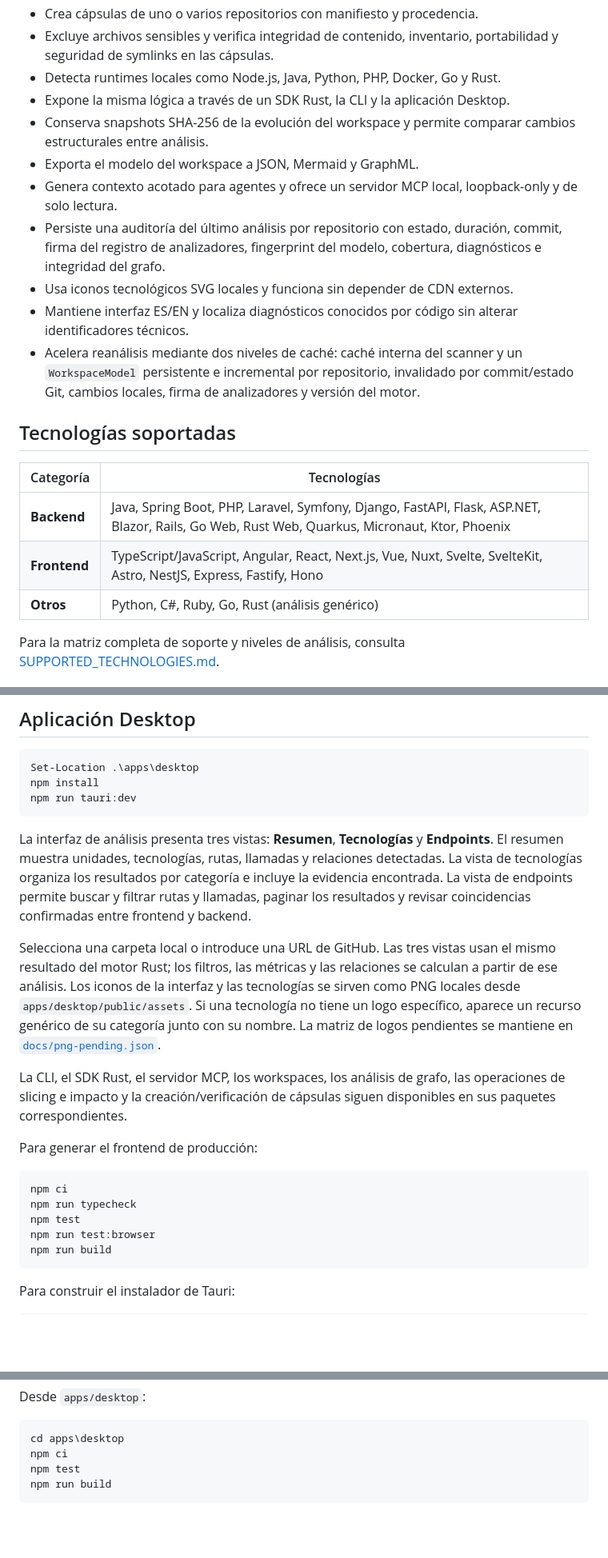
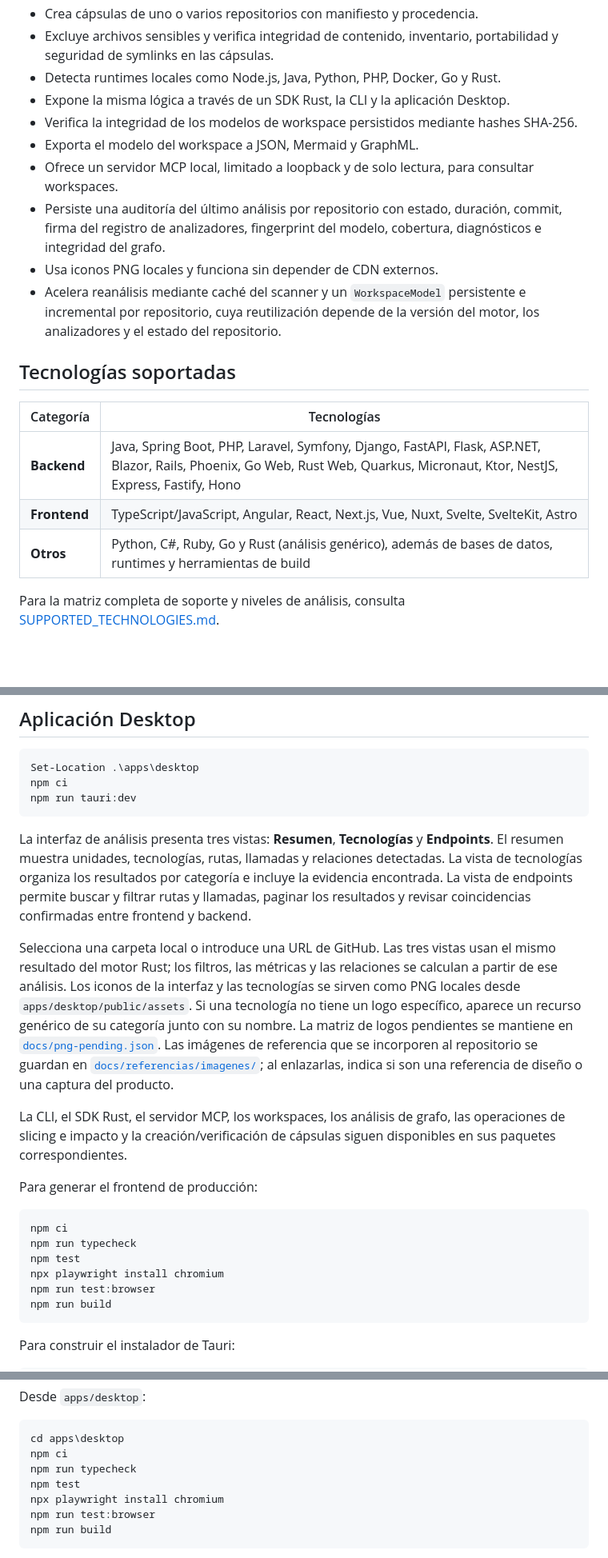
Before and after one commit to YeremiTech/RepoSlice, a Markdown page: README.md, 3 parts joined by grey strips. Shown at 80% size. Rendered like a GitHub page; blank space fills up the shorter version.

Commit message:
Ajusta README y prepara referencias visuales

````diff
--- a/README.md
+++ b/README.md
@@ -54,21 +54,20 @@ El motor descubre automáticamente la estructura del proyecto, identifica tecnol
 - Excluye archivos sensibles y verifica integridad de contenido, inventario, portabilidad y seguridad de symlinks en las cápsulas.
 - Detecta runtimes locales como Node.js, Java, Python, PHP, Docker, Go y Rust.
 - Expone la misma lógica a través de un SDK Rust, la CLI y la aplicación Desktop.
-- Conserva snapshots SHA-256 de la evolución del workspace y permite comparar cambios estructurales entre análisis.
+- Verifica la integridad de los modelos de workspace persistidos mediante hashes SHA-256.
 - Exporta el modelo del workspace a JSON, Mermaid y GraphML.
-- Genera contexto acotado para agentes y ofrece un servidor MCP local, loopback-only y de solo lectura.
+- Ofrece un servidor MCP local, limitado a loopback y de solo lectura, para consultar workspaces.
 - Persiste una auditoría del último análisis por repositorio con estado, duración, commit, firma del registro de analizadores, fingerprint del modelo, cobertura, diagnósticos e integridad del grafo.
-- Usa iconos tecnológicos SVG locales y funciona sin depender de CDN externos.
-- Mantiene interfaz ES/EN y localiza diagnósticos conocidos por código sin alterar identificadores técnicos.
-- Acelera reanálisis mediante dos niveles de caché: caché interna del scanner y un `WorkspaceModel` persistente e incremental por repositorio, invalidado por commit/estado Git, cambios locales, firma de analizadores y versión del motor.
+- Usa iconos PNG locales y funciona sin depender de CDN externos.
+- Acelera reanálisis mediante caché del scanner y un `WorkspaceModel` persistente e incremental por repositorio, cuya reutilización depende de la versión del motor, los analizadores y el estado del repositorio.
 
 ## Tecnologías soportadas
 
 | Categoría | Tecnologías |
 | --- | --- |
-| **Backend** | Java, Spring Boot, PHP, Laravel, Symfony, Django, FastAPI, Flask, ASP.NET, Blazor, Rails, Go Web, Rust Web, Quarkus, Micronaut, Ktor, Phoenix |
-| **Frontend** | TypeScript/JavaScript, Angular, React, Next.js, Vue, Nuxt, Svelte, SvelteKit, Astro, NestJS, Express, Fastify, Hono |
-| **Otros** | Python, C#, Ruby, Go, Rust (análisis genérico) |
+| **Backend** | Java, Spring Boot, PHP, Laravel, Symfony, Django, FastAPI, Flask, ASP.NET, Blazor, Rails, Phoenix, Go Web, Rust Web, Quarkus, Micronaut, Ktor, NestJS, Express, Fastify, Hono |
+| **Frontend** | TypeScript/JavaScript, Angular, React, Next.js, Vue, Nuxt, Svelte, SvelteKit, Astro |
+| **Otros** | Python, C#, Ruby, Go y Rust (análisis genérico), además de bases de datos, runtimes y herramientas de build |
 
 Para la matriz completa de soporte y niveles de análisis, consulta [SUPPORTED_TECHNOLOGIES.md](SUPPORTED_TECHNOLOGIES.md).
 
@@ -160,13 +159,13 @@ Cada cápsula contiene `capsule.toml`, el código seleccionado, manifiestos apli
 
 ```powershell
 Set-Location .\apps\desktop
-npm install
+npm ci
 npm run tauri:dev
 ```
 
 La interfaz de análisis presenta tres vistas: **Resumen**, **Tecnologías** y **Endpoints**. El resumen muestra unidades, tecnologías, rutas, llamadas y relaciones detectadas. La vista de tecnologías organiza los resultados por categoría e incluye la evidencia encontrada. La vista de endpoints permite buscar y filtrar rutas y llamadas, paginar los resultados y revisar coincidencias confirmadas entre frontend y backend.
 
-Selecciona una carpeta local o introduce una URL de GitHub. Las tres vistas usan el mismo resultado del motor Rust; los filtros, las métricas y las relaciones se calculan a partir de ese análisis. Los iconos de la interfaz y las tecnologías se sirven como PNG locales desde `apps/desktop/public/assets`. Si una tecnología no tiene un logo específico, aparece un recurso genérico de su categoría junto con su nombre. La matriz de logos pendientes se mantiene en [`docs/png-pending.json`](docs/png-pending.json).
+Selecciona una carpeta local o introduce una URL de GitHub. Las tres vistas usan el mismo resultado del motor Rust; los filtros, las métricas y las relaciones se calculan a partir de ese análisis. Los iconos de la interfaz y las tecnologías se sirven como PNG locales desde `apps/desktop/public/assets`. Si una tecnología no tiene un logo específico, aparece un recurso genérico de su categoría junto con su nombre. La matriz de logos pendientes se mantiene en [`docs/png-pending.json`](docs/png-pending.json). Las imágenes de referencia que se incorporen al repositorio se guardan en [`docs/referencias/imagenes/`](docs/referencias/imagenes/); al enlazarlas, indica si son una referencia de diseño o una captura del producto.
 
 La CLI, el SDK Rust, el servidor MCP, los workspaces, los análisis de grafo, las operaciones de slicing e impacto y la creación/verificación de cápsulas siguen disponibles en sus paquetes correspondientes.
 
@@ -176,6 +175,7 @@ Para generar el frontend de producción:
 npm ci
 npm run typecheck
 npm test
+npx playwright install chromium
 npm run test:browser
 npm run build
 ```
@@ -284,7 +284,10 @@ Desde `apps/desktop`:
 ```powershell
 cd apps\desktop
 npm ci
+npm run typecheck
 npm test
+npx playwright install chromium
+npm run test:browser
 npm run build
 ```
 
````
Also changed, not shown: other parts of README.md (+4 -3 lines), 1 other file.
